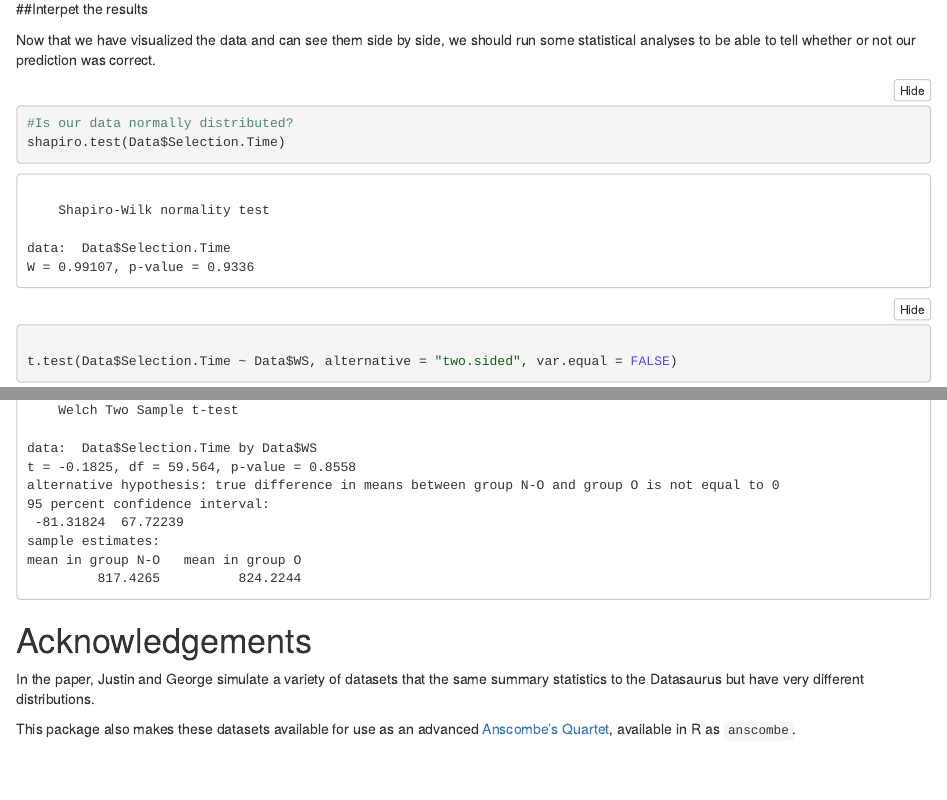
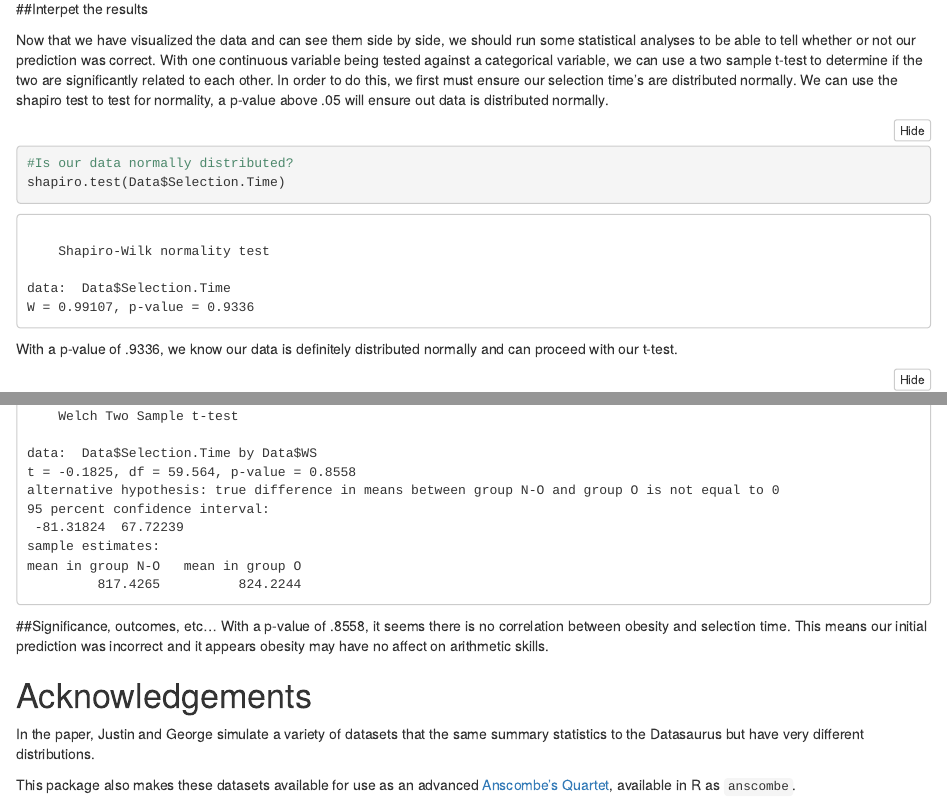
Before and after one commit to Brooks-Burt/R_Tutorial_Project, an R Markdown document (Project01.Rmd): the page in a window 1100 px wide, from 13160 px down, and a second part further down, joined at a grey line. The pictures show the output file Project01.nb.html that the author committed with the source, opened offline.

Commit message:
Significance section added, more text

````diff
--- a/Project01.Rmd
+++ b/Project01.Rmd
@@ -176,14 +176,14 @@ firstGraph
 
 ##Interpet the results
 
-Now that we have visualized the data and can see them side by side, we should run some statistical analyses to be able to tell whether or not our prediction was correct.
+Now that we have visualized the data and can see them side by side, we should run some statistical analyses to be able to tell whether or not our prediction was correct. With one continuous variable being tested against a categorical variable, we can use a two sample t-test to determine if the two are significantly related to each other. In order to do this, we first must ensure our selection time's are distributed normally. We can use the shapiro test to test for normality, a p-value above .05 will ensure out data is distributed normally.
 
 ```{r}
 #Is our data normally distributed?
 shapiro.test(Data$Selection.Time)
 
 ```
-
+With a p-value of .9336, we know our data is definitely distributed normally and can proceed with our t-test.
 
 ```{r}
 
@@ -192,8 +192,8 @@ t.test(Data$Selection.Time ~ Data$WS, alternative = "two.sided", var.equal = FAL
 ```
 
 
-
-
+##Significance, outcomes, etc...
+With a p-value of .8558, it seems there is no correlation between obesity and selection time. This means our initial prediction was incorrect and it appears obesity may have no affect on arithmetic skills.
 
 # Acknowledgements
 
````
Also changed, not shown: Project01.nb.html.
